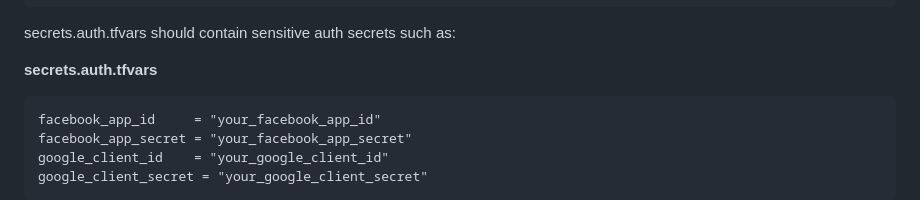
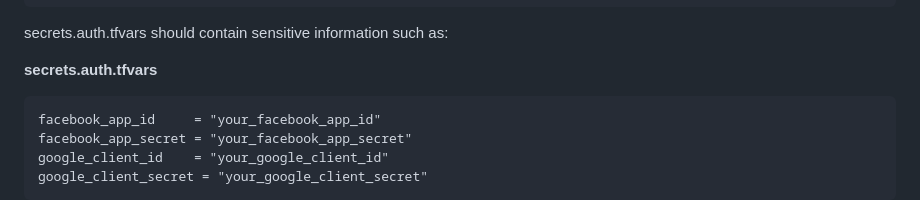
Before and after one commit to patrickneil03/TaskflowRepoApp, a Markdown page: README.md, the part around the change. Rendered like a GitHub page.

````diff
--- a/README.md
+++ b/README.md
@@ -123,7 +123,7 @@ region = "your_aws_region"
 ses_email_address = "your_email_address"
 ```
 
-secrets.auth.tfvars should contain sensitive auth secrets such as:
+secrets.auth.tfvars should contain sensitive information such as:
 
 **secrets.auth.tfvars**
 ```hcl
````
